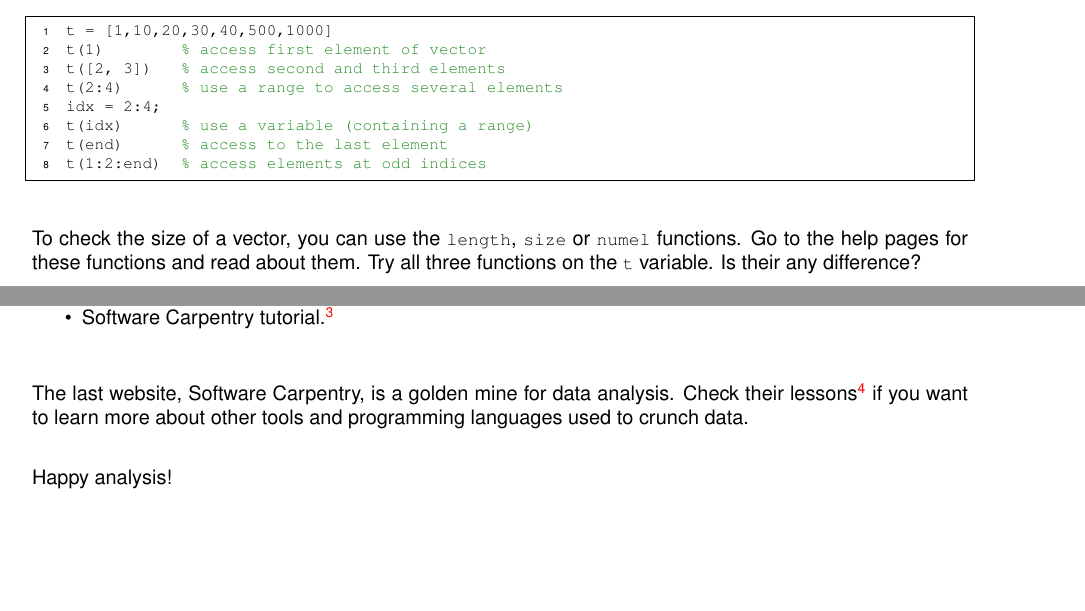
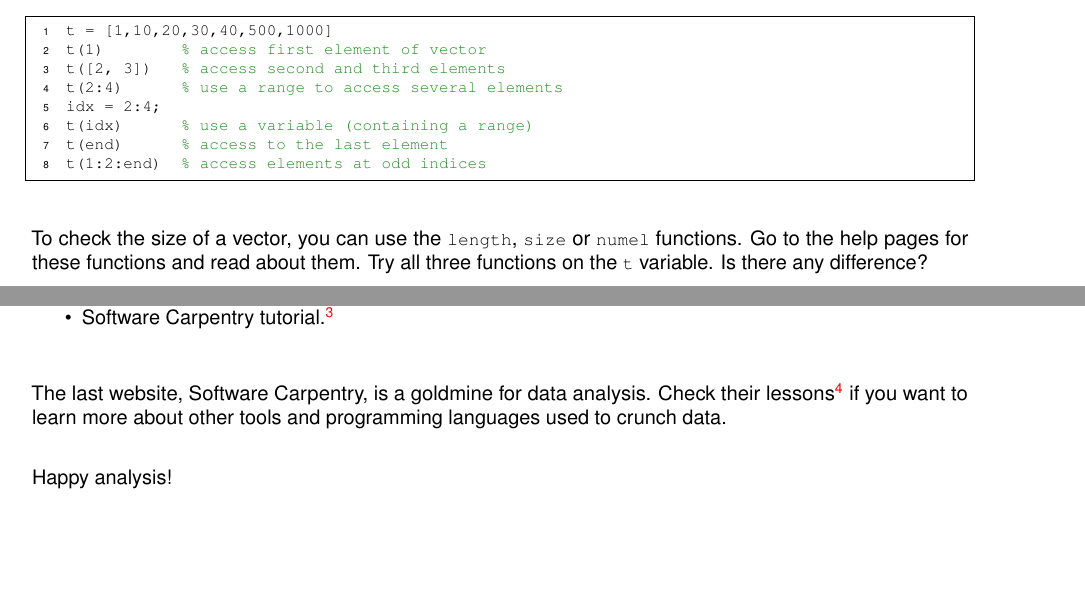
Before and after one commit to BaselLaserMouse/basic_matlab, a LaTeX document (basic_matlab.tex): two parts of pages 8 and 18 of 18, joined at a grey line, cut so that both start at the same text. Compiled offline with pdfLaTeX.

Commit message:
Fixed a couple of typos. Nicer typography :)

```diff
--- a/basic_matlab.tex
+++ b/basic_matlab.tex
@@ -15,6 +15,7 @@
 \renewcommand{\familydefault}{\sfdefault}
 \usepackage{helvet}
 \usepackage[compact]{titlesec}
+\usepackage{microtype}
 \titlespacing\subsection{0pt}{12pt plus 4pt minus 2pt}{0pt plus 0pt minus 5pt}
 
 \usepackage{enumitem} %easily change item spacing
@@ -327,7 +328,7 @@ t(1:2:end)  % access elements at odd indices
 
 To check the size of a vector, you can use the \mcode{length}, \mcode{size} or \mcode{numel} functions.
 Go to the help pages for these functions and read about them.
-Try all three functions on the \mcode{t} variable. Is their any difference?
+Try all three functions on the \mcode{t} variable. Is there any difference?
 
 \pagebreak
 The variable \mcode{t} is a row vector (1 row).
@@ -707,7 +709,7 @@ Right, here are some nice online resources to complete and go beyond this tutori
   }
 \end{itemize}
 
-The last website, Software Carpentry, is a golden mine for data analysis.
+The last website, Software Carpentry, is a goldmine for data analysis.
 Check their lessons\footnote{\url{http://software-carpentry.org}} if you want to learn more about other tools and programming languages used to crunch data.
 
 Happy analysis!
```
Also changed, not shown: basic_matlab.tex (3 more changed lines).
